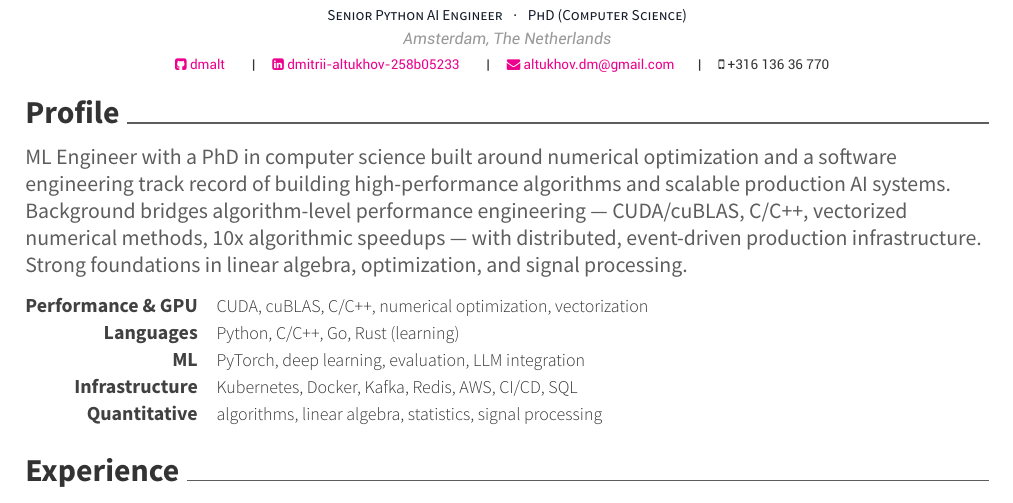
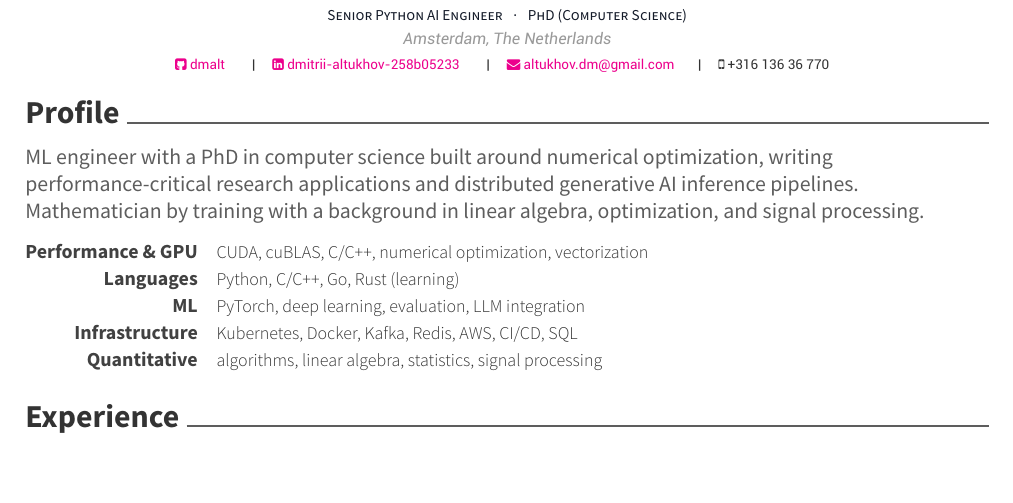
Before and after one commit to dmalt/CV, a LaTeX CV (resume.tex, which reads resume/profile.tex): part of the page, cut so that both start at the same text, the shorter picture padded with empty space. Compiled offline with XeLaTeX.

Commit message:
profile: use his own paragraph as the baseline
Master was still running the June-10 text. It contained "Strong foundations",
a value judgement he has rejected before, and "a software engineering track
record of building", which asserts seniority rather than showing it.

Replaced verbatim with the paragraph he wrote himself and has sent three times
(hypercritical, planner5d, booking), including today's removal of the
years-of-experience clause. Nothing here is newly written.

What the old version carried that this does not -- CUDA/cuBLAS, C/C++,
vectorized numerical methods, the 10x speedup, event-driven infrastructure --
is already on the page, in the skills lines and in the bullets.

```diff
--- a/resume/profile.tex
+++ b/resume/profile.tex
@@ -2,14 +2,11 @@
 \begin{cventries}
     \begin{flushleft}
 
-        \bodyfont
-        ML Engineer with a PhD in computer science built around numerical
-        optimization and a software engineering track record of building
-        high-performance algorithms and scalable production AI systems.
-        Background bridges algorithm-level performance engineering ---
-        CUDA/cuBLAS, C/C++, vectorized numerical methods, 10x algorithmic speedups ---
-        with distributed, event-driven production infrastructure. Strong foundations
-        in linear algebra, optimization, and signal processing.
+        \bodyfont ML engineer with a PhD in computer science built around
+        numerical optimization, writing performance-critical research
+        applications and distributed generative AI inference pipelines.
+        Mathematician by training with a background in linear algebra,
+        optimization, and signal processing.
     \end{flushleft}
     \begin{cvskills}
         \cvskill{Performance \& GPU}{CUDA, cuBLAS, C/C++, numerical optimization, vectorization}
```
Also changed, not shown: resume.pdf.
